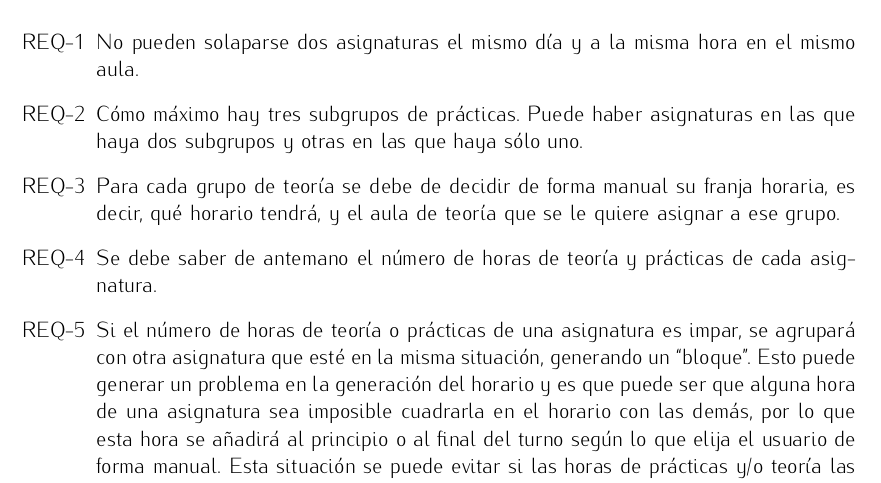
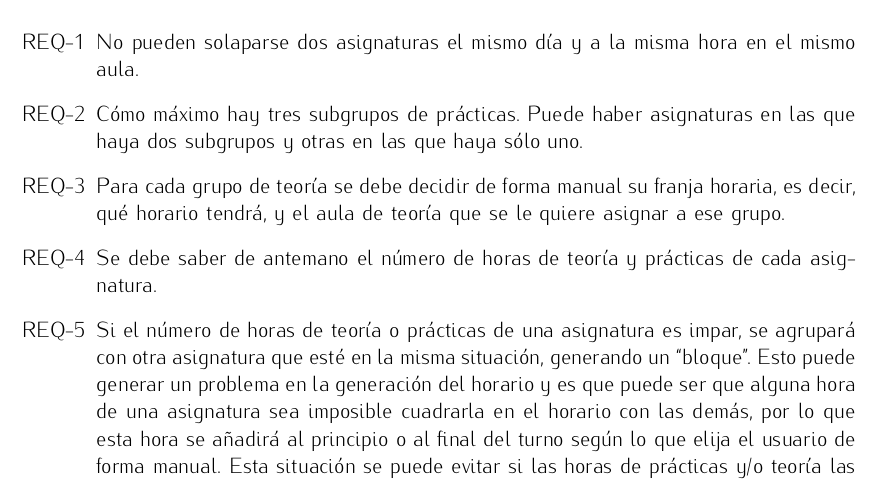
Before and after one commit to BraulioV/TFG, a LaTeX thesis (titulo.tex, which reads descripcion.tex): part of page 10 of 14, cut so that both start at the same text. Compiled offline with pdfLaTeX.

Commit message:
correccion menor

```diff
--- a/descripcion.tex
+++ b/descripcion.tex
@@ -28,7 +28,7 @@
 \begin{enumerate}[REQ-1]
     \item No pueden solaparse dos asignaturas el mismo día y a la misma hora en el mismo aula.
     \item Cómo máximo hay tres subgrupos de prácticas. Puede haber asignaturas en las que haya dos subgrupos y otras en las que haya sólo uno.
-    \item Para cada grupo de teoría se debe de decidir de forma manual su franja horaria, es decir, qué horario tendrá, y el aula de teoría que se le quiere asignar a ese grupo.
+    \item Para cada grupo de teoría se debe decidir de forma manual su franja horaria, es decir, qué horario tendrá, y el aula de teoría que se le quiere asignar a ese grupo.
     %\item No puede haber más de tres grupos de teoría asignados al mismo aula en el mismo turno (mañana o tarde), pudiendo convivir de uno a tres grupos.
     \item Se debe saber de antemano el número de horas de teoría y prácticas de cada asignatura.
     \item Si el número de horas de teoría o prácticas de una asignatura es impar, se agrupará con otra asignatura que esté en la misma situación, generando un ``bloque''. Esto puede generar un problema en la generación del horario y es que puede ser que alguna hora de una asignatura sea imposible cuadrarla en el horario con las demás, por lo que esta hora se añadirá al principio o al final del turno según lo que elija el usuario de forma manual. Esta situación se puede evitar si las horas de prácticas y/o teoría las imparten profesores diferentes. Esta posibilidad solo afecta a las horas de prácticas de las asignaturas.
```
